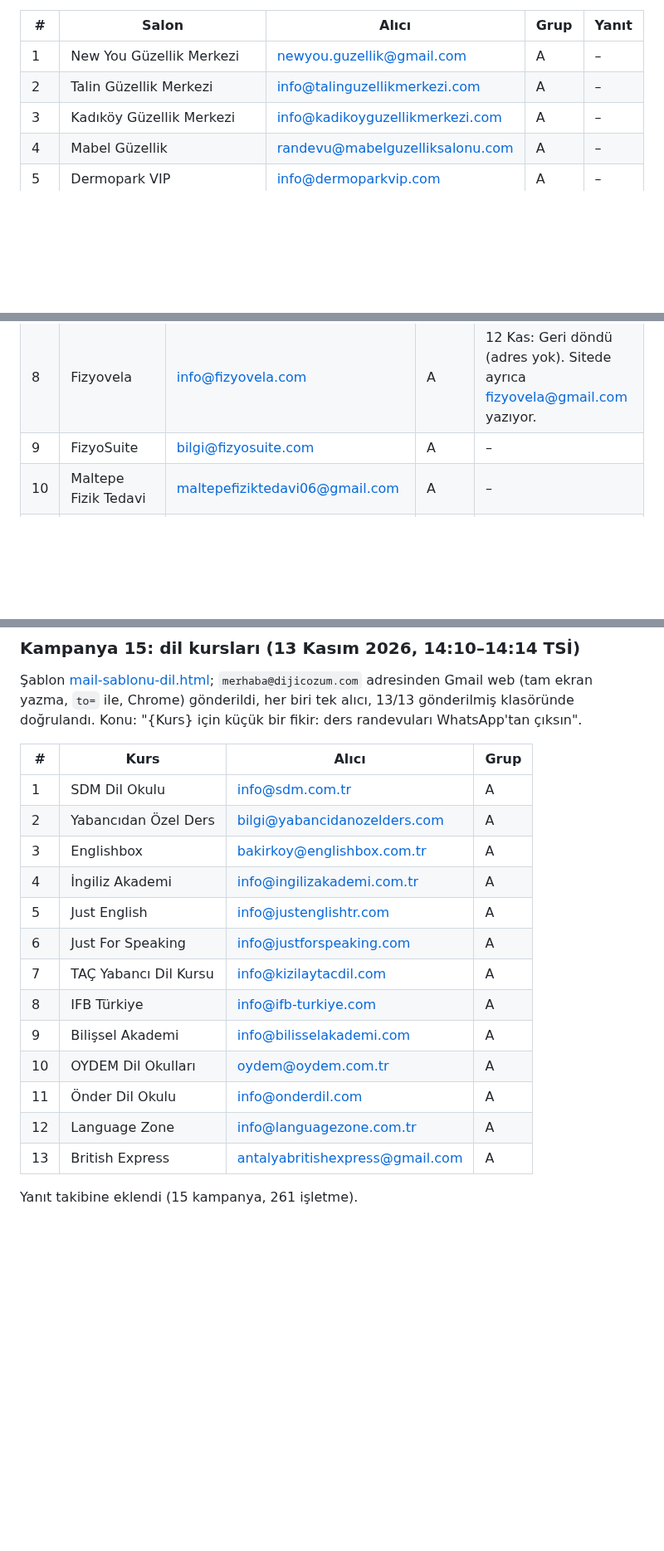
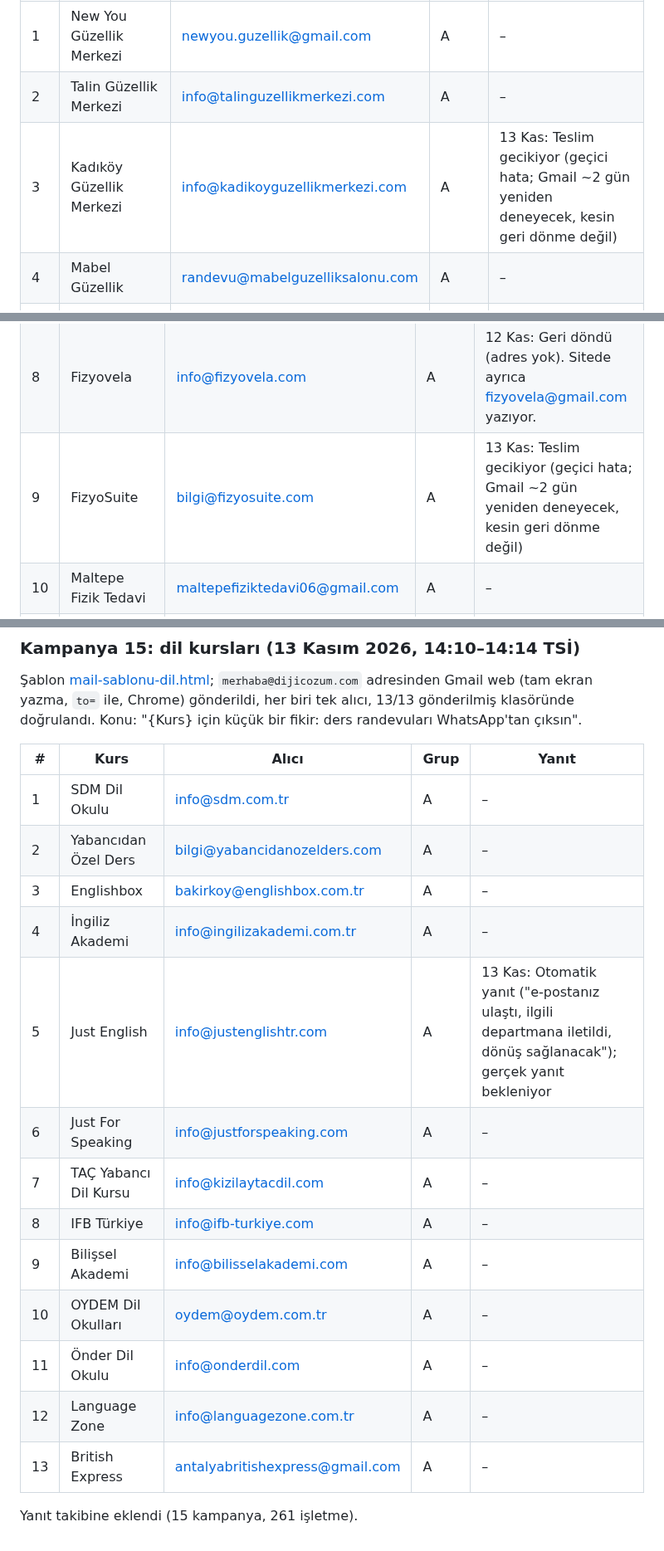
Before and after one commit to ilhanakkus/dijicozum, a Markdown page: notlar/mail-gonderim.md, 3 parts joined by grey strips. Shown at 83% size. Drawn GitHub-style; blank space fills up the shorter version.

Commit message:
Yanıt takibi: Just English otomatik yanıt, 4 adreste teslim gecikmesi
Co-Authored-By: Claude Opus 5.5 <noreply@anthropic.com>

```diff
--- a/notlar/mail-gonderim.md
+++ b/notlar/mail-gonderim.md
@@ -74,7 +74,7 @@ Gönderen: `merhaba@dijicozum.com` (Gmail web). Konu: `{Salon} için küçük bi
 |---|---|---|---|---|
 | 1 | New You Güzellik Merkezi | newyou.guzellik@gmail.com | A | – |
 | 2 | Talin Güzellik Merkezi | info@talinguzellikmerkezi.com | A | – |
-| 3 | Kadıköy Güzellik Merkezi | info@kadikoyguzellikmerkezi.com | A | – |
+| 3 | Kadıköy Güzellik Merkezi | info@kadikoyguzellikmerkezi.com | A | 13 Kas: Teslim gecikiyor (geçici hata; Gmail ~2 gün yeniden deneyecek, kesin geri dönme değil) |
 | 4 | Mabel Güzellik | randevu@mabelguzelliksalonu.com | A | – |
 | 5 | Dermopark VIP | info@dermoparkvip.com | A | – |
 | 6 | Dore Güzellik | info@doreguzellikeskisehir.com | A | – |
@@ -101,7 +101,7 @@ Gönderen: `merhaba@dijicozum.com` (Gmail web). Konu: `{Merkez} için küçük b
 | 6 | Borfiz | bilgi@borfiz.com.tr | A | – |
 | 7 | Nilüfer Fizyoterapi | info@niluferfizyoterapi.com | A | – |
 | 8 | Fizyovela | info@fizyovela.com | A | 12 Kas: Geri döndü (adres yok). Sitede ayrıca fizyovela@gmail.com yazıyor. |
-| 9 | FizyoSuite | bilgi@fizyosuite.com | A | – |
+| 9 | FizyoSuite | bilgi@fizyosuite.com | A | 13 Kas: Teslim gecikiyor (geçici hata; Gmail ~2 gün yeniden deneyecek, kesin geri dönme değil) |
 | 10 | Maltepe Fizik Tedavi | maltepefiziktedavi06@gmail.com | A | – |
 | 11 | Enerji Tıp Merkezi | bilgi@enerjitipmerkezi.com | A | – |
 | 12 | Fzt. Fatma Aslan | info@fizyoterapistfatmaaslan.com | A | – |
@@ -435,20 +435,20 @@ Yanıt takibine eklendi (14 kampanya, 248 işletme).
 
 Şablon [mail-sablonu-dil.html](mail-sablonu-dil.html); `merhaba@dijicozum.com` adresinden Gmail web (tam ekran yazma, `to=` ile, Chrome) gönderildi, her biri tek alıcı, 13/13 gönderilmiş klasöründe doğrulandı. Konu: "{Kurs} için küçük bir fikir: ders randevuları WhatsApp'tan çıksın".
 
-| # | Kurs | Alıcı | Grup |
-|---|---|---|---|
-| 1 | SDM Dil Okulu | info@sdm.com.tr | A |
-| 2 | Yabancıdan Özel Ders | bilgi@yabancidanozelders.com | A |
-| 3 | Englishbox | bakirkoy@englishbox.com.tr | A |
-| 4 | İngiliz Akademi | info@ingilizakademi.com.tr | A |
-| 5 | Just English | info@justenglishtr.com | A |
-| 6 | Just For Speaking | info@justforspeaking.com | A |
-| 7 | TAÇ Yabancı Dil Kursu | info@kizilaytacdil.com | A |
-| 8 | IFB Türkiye | info@ifb-turkiye.com | A |
-| 9 | Bilişsel Akademi | info@bilisselakademi.com | A |
-| 10 | OYDEM Dil Okulları | oydem@oydem.com.tr | A |
-| 11 | Önder Dil Okulu | info@onderdil.com | A |
-| 12 | Language Zone | info@languagezone.com.tr | A |
-| 13 | British Express | antalyabritishexpress@gmail.com | A |
+| # | Kurs | Alıcı | Grup | Yanıt |
+|---|---|---|---|---|
+| 1 | SDM Dil Okulu | info@sdm.com.tr | A | – |
+| 2 | Yabancıdan Özel Ders | bilgi@yabancidanozelders.com | A | – |
+| 3 | Englishbox | bakirkoy@englishbox.com.tr | A | – |
+| 4 | İngiliz Akademi | info@ingilizakademi.com.tr | A | – |
+| 5 | Just English | info@justenglishtr.com | A | 13 Kas: Otomatik yanıt ("e-postanız ulaştı, ilgili departmana iletildi, dönüş sağlanacak"); gerçek yanıt bekleniyor |
+| 6 | Just For Speaking | info@justforspeaking.com | A | – |
+| 7 | TAÇ Yabancı Dil Kursu | info@kizilaytacdil.com | A | – |
+| 8 | IFB Türkiye | info@ifb-turkiye.com | A | – |
+| 9 | Bilişsel Akademi | info@bilisselakademi.com | A | – |
+| 10 | OYDEM Dil Okulları | oydem@oydem.com.tr | A | – |
+| 11 | Önder Dil Okulu | info@onderdil.com | A | – |
+| 12 | Language Zone | info@languagezone.com.tr | A | – |
+| 13 | British Express | antalyabritishexpress@gmail.com | A | – |
 
 Yanıt takibine eklendi (15 kampanya, 261 işletme).
```
Also changed, not shown: other parts of notlar/mail-gonderim.md (+2 -2 lines).
